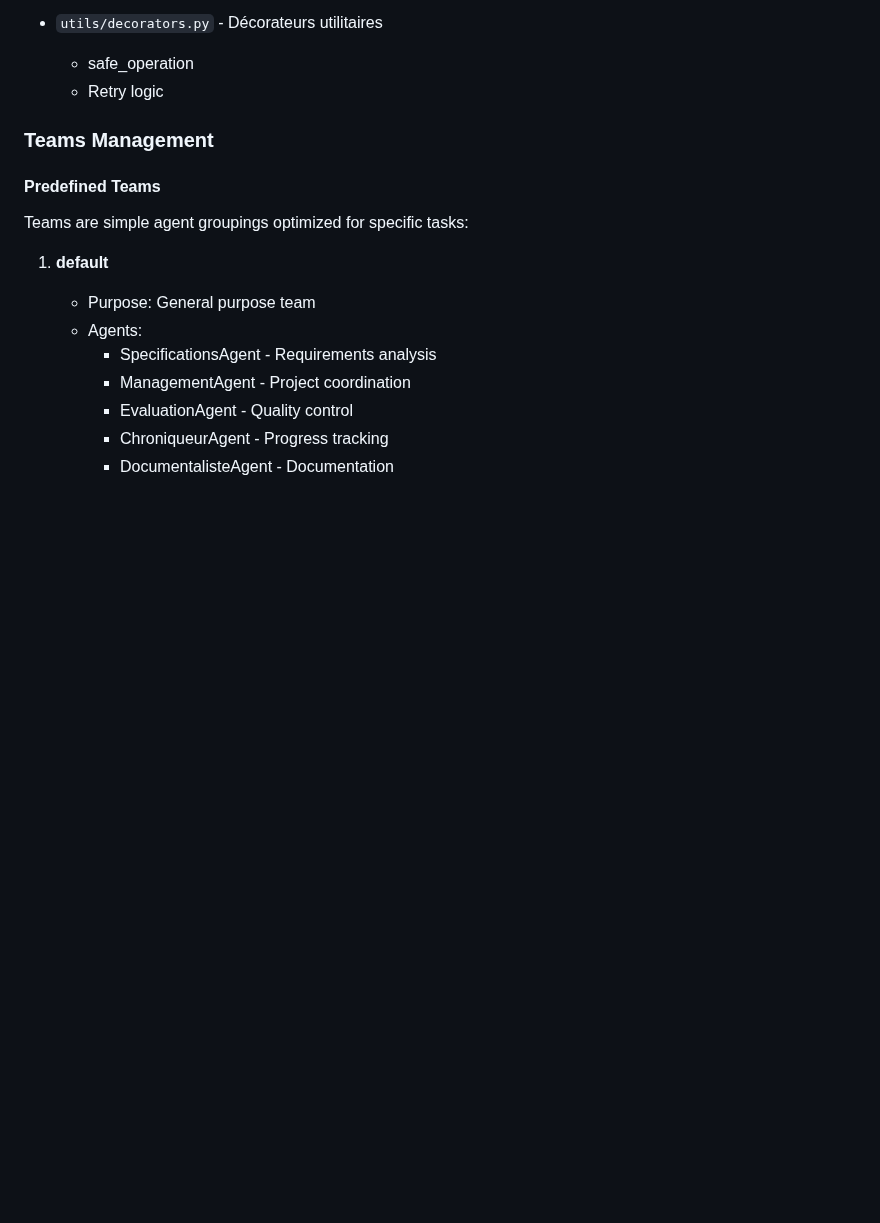
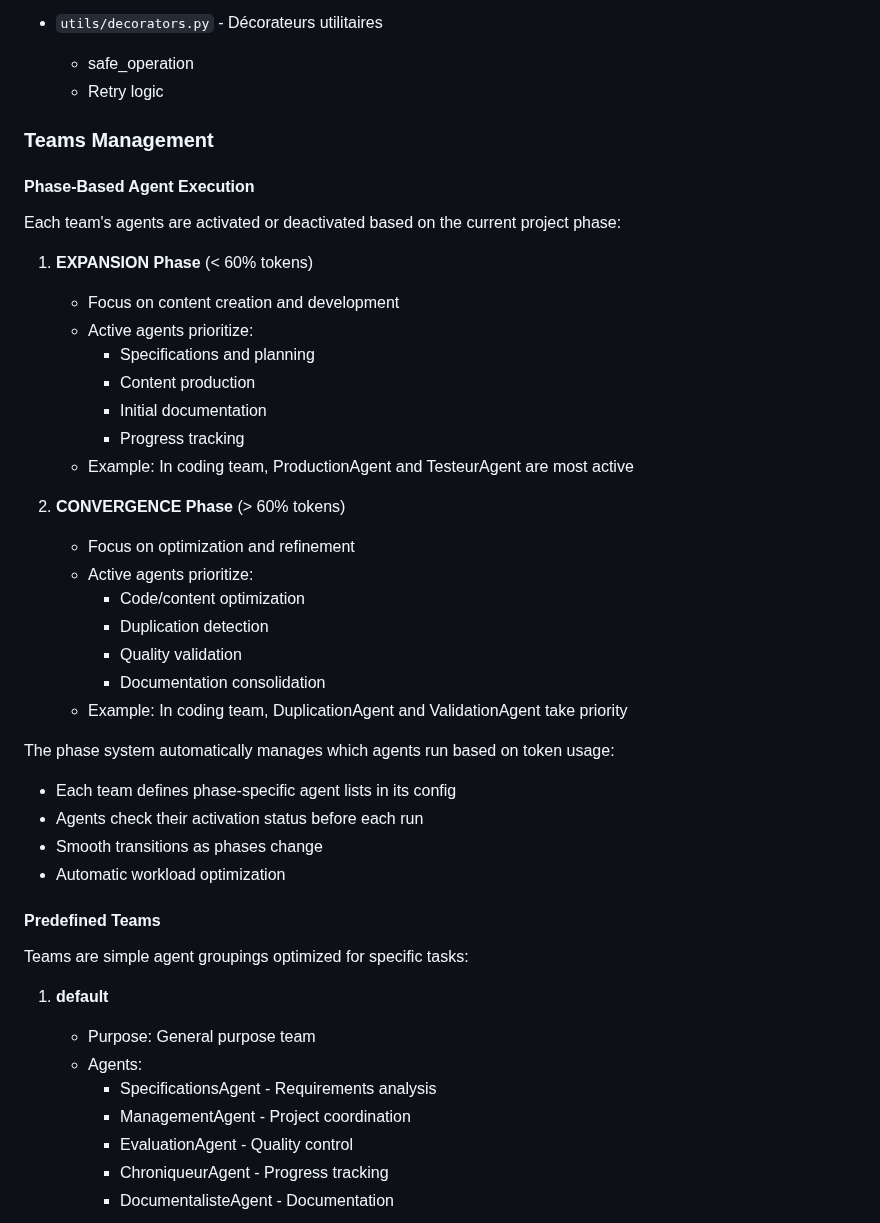
Before and after one commit to DigitalKin-ai/kinos, a Markdown page: docs/ARCHITECTURE.md, the part around the change. Drawn GitHub-style; blank space fills up the shorter version.

Commit message:
docs: Add documentation about phase-based agent execution and activation

```diff
--- a/docs/ARCHITECTURE.md
+++ b/docs/ARCHITECTURE.md
@@ -464,6 +464,33 @@ Generated: 2024-03-21 15:30:45
 
 ### Teams Management
 
+#### Phase-Based Agent Execution
+Each team's agents are activated or deactivated based on the current project phase:
+
+1. **EXPANSION Phase** (< 60% tokens)
+   - Focus on content creation and development
+   - Active agents prioritize:
+     * Specifications and planning
+     * Content production
+     * Initial documentation
+     * Progress tracking
+   - Example: In coding team, ProductionAgent and TesteurAgent are most active
+
+2. **CONVERGENCE Phase** (> 60% tokens)
+   - Focus on optimization and refinement
+   - Active agents prioritize:
+     * Code/content optimization
+     * Duplication detection
+     * Quality validation
+     * Documentation consolidation
+   - Example: In coding team, DuplicationAgent and ValidationAgent take priority
+
+The phase system automatically manages which agents run based on token usage:
+- Each team defines phase-specific agent lists in its config
+- Agents check their activation status before each run
+- Smooth transitions as phases change
+- Automatic workload optimization
+
 #### Predefined Teams
 Teams are simple agent groupings optimized for specific tasks:
 
```
